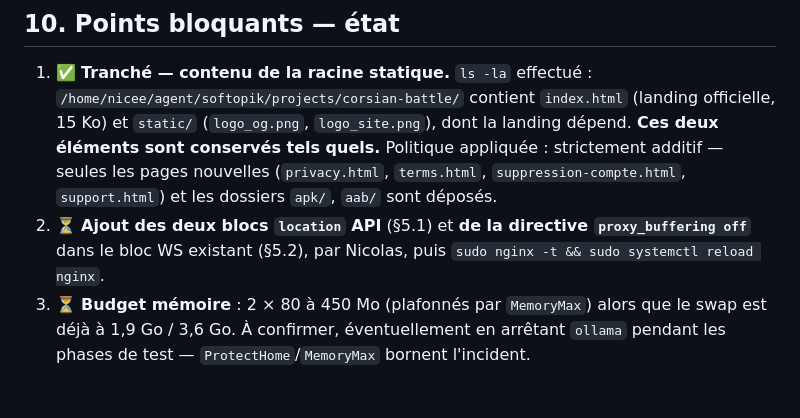
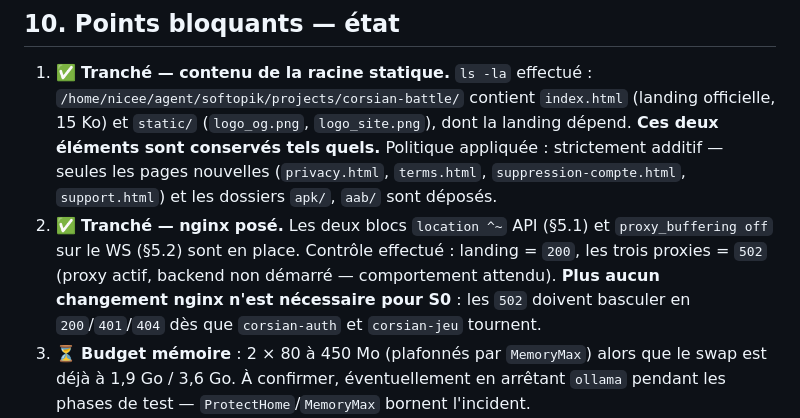
Before and after one commit to niceescap/Corsian-Battle, a Markdown page: docs/DEPLOIEMENT.md, the part around the change. Drawn GitHub-style; blank space fills up the shorter version.

Commit message:
docs(déploiement): §10.2 — nginx posé et contrôlé (502 attendus, backend absent)

```diff
--- a/docs/DEPLOIEMENT.md
+++ b/docs/DEPLOIEMENT.md
@@ -297,8 +297,11 @@ migration a été appliquée (les migrations ne sont pas réversibles automatiqu
    **Ces deux éléments sont conservés tels quels.** Politique appliquée : strictement additif —
    seules les pages nouvelles (`privacy.html`, `terms.html`, `suppression-compte.html`,
    `support.html`) et les dossiers `apk/`, `aab/` sont déposés.
-2. ⏳ **Ajout des deux blocs `location` API** (§5.1) et **de la directive `proxy_buffering off`**
-   dans le bloc WS existant (§5.2), par Nicolas, puis `sudo nginx -t && sudo systemctl reload nginx`.
+2. ✅ **Tranché — nginx posé.** Les deux blocs `location ^~` API (§5.1) et `proxy_buffering off`
+   sur le WS (§5.2) sont en place. Contrôle effectué : landing = `200`, les trois proxies = `502`
+   (proxy actif, backend non démarré — comportement attendu). **Plus aucun changement nginx
+   n'est nécessaire pour S0** : les `502` doivent basculer en `200`/`401`/`404` dès que
+   `corsian-auth` et `corsian-jeu` tournent.
 3. ⏳ **Budget mémoire** : 2 × 80 à 450 Mo (plafonnés par `MemoryMax`) alors que le swap est déjà
    à 1,9 Go / 3,6 Go. À confirmer, éventuellement en arrêtant `ollama` pendant les phases de
    test — `ProtectHome`/`MemoryMax` bornent l'incident.
```
